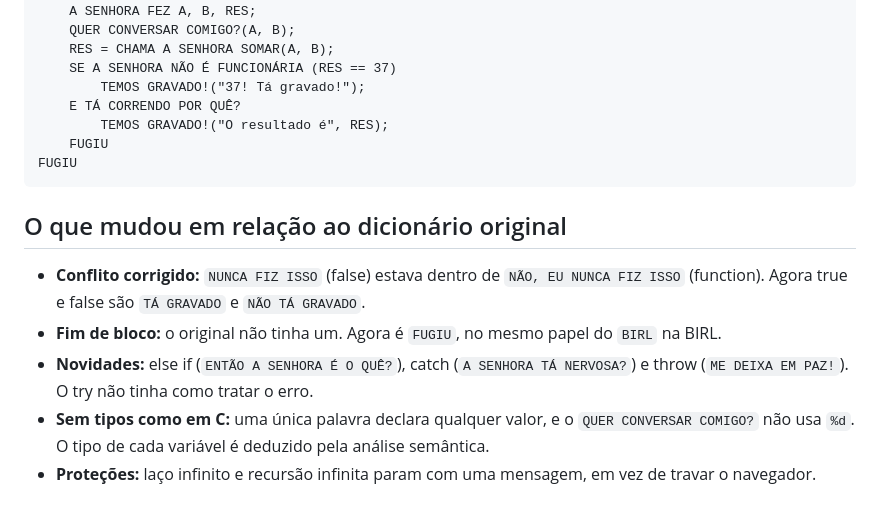
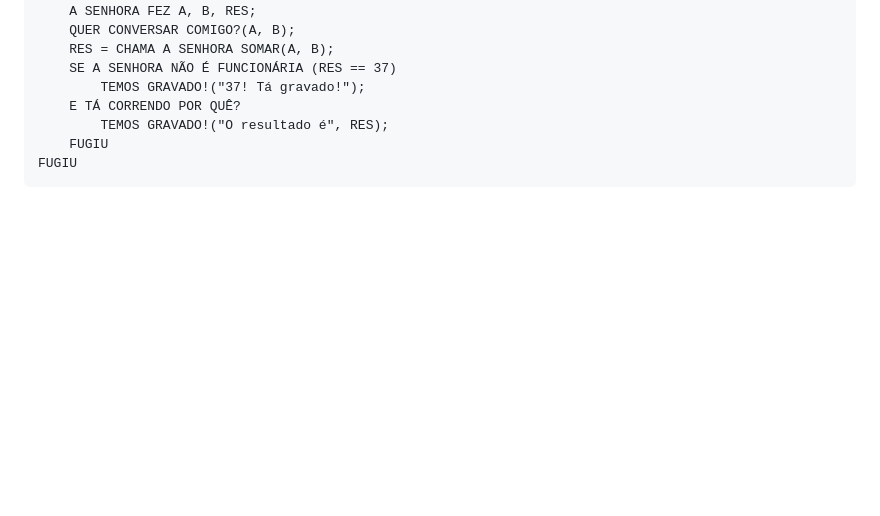
Before and after one commit to improvez/FogeScript, a Markdown page: README.md, the part around the change. Drawn GitHub-style; blank space fills up the shorter version.

Commit message:
Update README to remove old change log
Removed outdated section about changes from the original dictionary.

````diff
--- a/README.md
+++ b/README.md
@@ -177,11 +177,3 @@ A SENHORA TRABALHA NA ASSEMBLEIA?
     FUGIU
 FUGIU
 ```
-
-## O que mudou em relação ao dicionário original
-
-- **Conflito corrigido:** `NUNCA FIZ ISSO` (false) estava dentro de `NÃO, EU NUNCA FIZ ISSO` (function). Agora true e false são `TÁ GRAVADO` e `NÃO TÁ GRAVADO`.
-- **Fim de bloco:** o original não tinha um. Agora é `FUGIU`, no mesmo papel do `BIRL` na BIRL.
-- **Novidades:** else if (`ENTÃO A SENHORA É O QUÊ?`), catch (`A SENHORA TÁ NERVOSA?`) e throw (`ME DEIXA EM PAZ!`). O try não tinha como tratar o erro.
-- **Sem tipos como em C:** uma única palavra declara qualquer valor, e o `QUER CONVERSAR COMIGO?` não usa `%d`. O tipo de cada variável é deduzido pela análise semântica.
-- **Proteções:** laço infinito e recursão infinita param com uma mensagem, em vez de travar o navegador.
````
